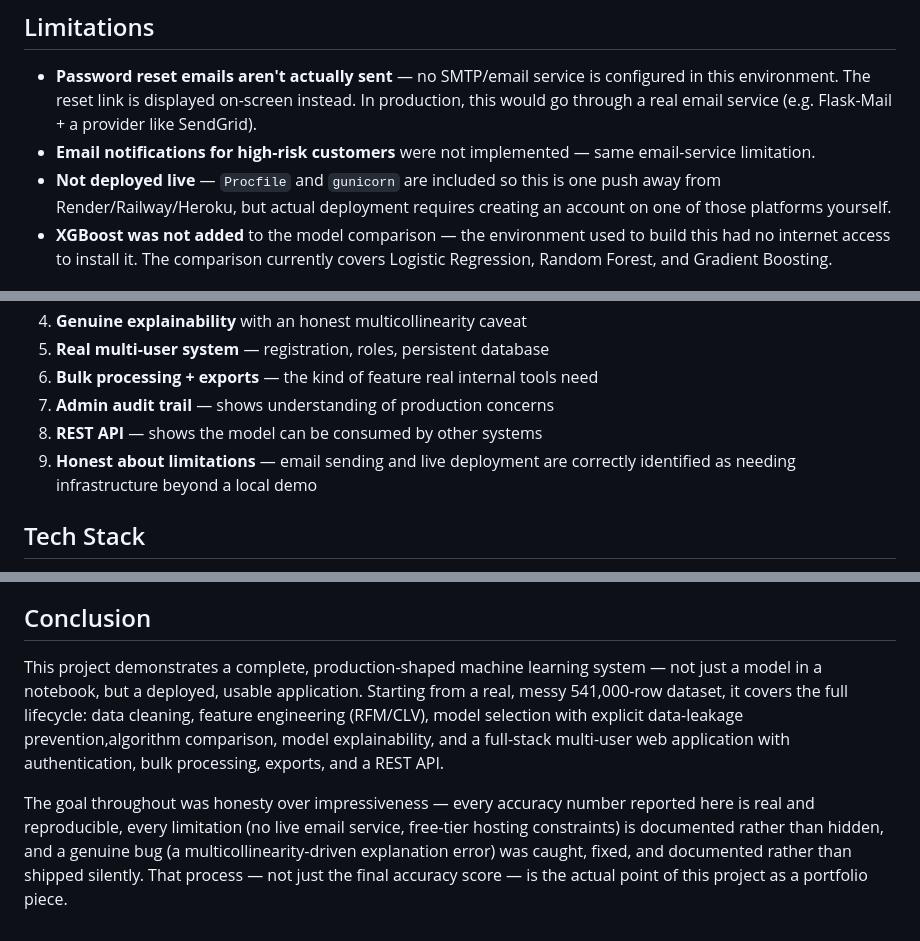
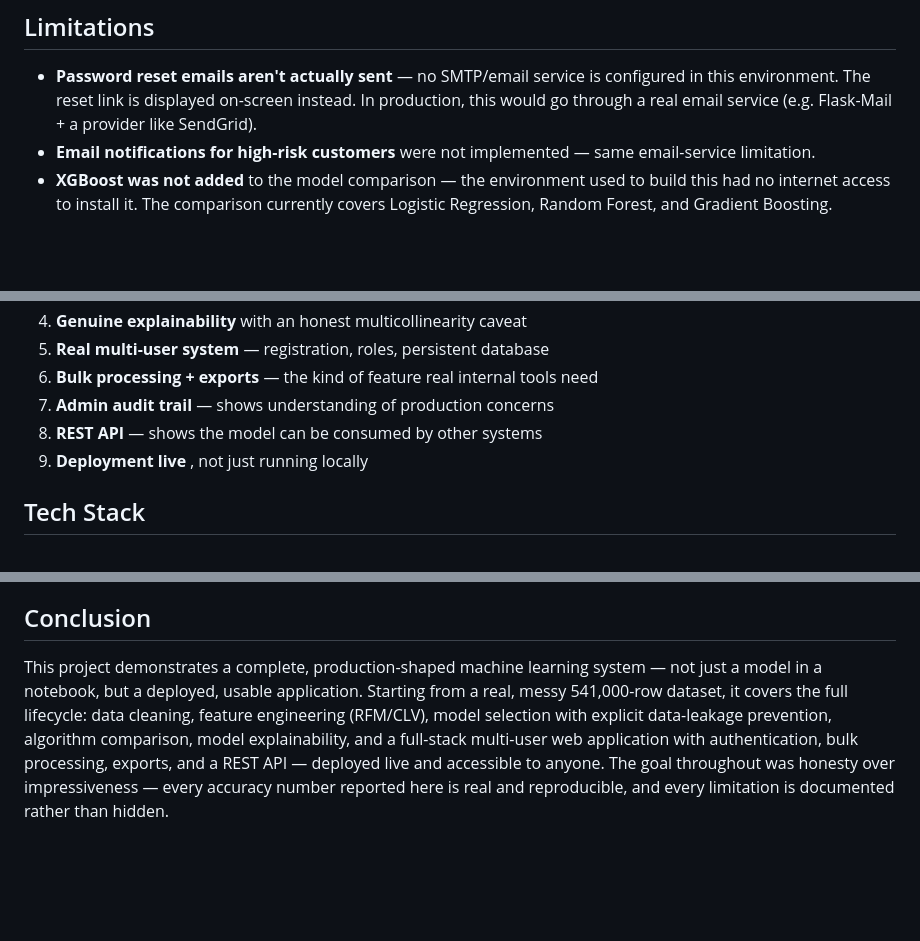
Before and after one commit to LDeeksha15/AI-Powered-Customer-Churn-Prediction-and-Customer-Retention-Analytics-Platform, a Markdown page: README.md, 3 parts joined by grey strips. GitHub-like rendering; blank space fills up the shorter version.

Commit message:
Update README for live deployment details
Updated README to reflect live deployment status and removed references to non-deployment.

```diff
--- a/README.md
+++ b/README.md
@@ -126,9 +126,6 @@ means swapping the connection method and one line of table syntax
   (e.g. Flask-Mail + a provider like SendGrid).
 - **Email notifications for high-risk customers** were not implemented —
   same email-service limitation.
-- **Not deployed live** — `Procfile` and `gunicorn` are included so this
-  is one push away from Render/Railway/Heroku, but actual deployment
-  requires creating an account on one of those platforms yourself.
 - **XGBoost was not added** to the model comparison — the environment
   used to build this had no internet access to install it. The comparison
   currently covers Logistic Regression, Random Forest, and Gradient Boosting.
@@ -143,8 +140,8 @@ means swapping the connection method and one line of table syntax
 6. **Bulk processing + exports** — the kind of feature real internal tools need
 7. **Admin audit trail** — shows understanding of production concerns
 8. **REST API** — shows the model can be consumed by other systems
-9. **Honest about limitations** — email sending and live deployment are
-   correctly identified as needing infrastructure beyond a local demo
+9. **Deployment live** , not just running locally
+
 
 ## Tech Stack
 
@@ -171,6 +168,4 @@ means swapping the connection method and one line of table syntax
 
 ## Conclusion
 
-This project demonstrates a complete, production-shaped machine learning system — not just a model in a notebook, but a deployed, usable application. Starting from a real, messy 541,000-row dataset, it covers the full lifecycle: data cleaning, feature engineering (RFM/CLV), model selection with explicit data-leakage prevention,algorithm comparison, model explainability, and a full-stack multi-user web application with authentication, bulk processing, exports, and a REST API.
-
-The goal throughout was honesty over impressiveness — every accuracy number reported here is real and reproducible, every limitation (no live email service, free-tier hosting constraints) is documented rather than hidden, and a genuine bug (a multicollinearity-driven explanation error) was caught, fixed, and documented rather than shipped silently. That process — not just the final accuracy score — is the actual point of this project as a portfolio piece.
+This project demonstrates a complete, production-shaped machine learning system — not just a model in a notebook, but a deployed, usable application. Starting from a real, messy 541,000-row dataset, it covers the full lifecycle: data cleaning, feature engineering (RFM/CLV), model selection with explicit data-leakage prevention, algorithm comparison, model explainability, and a full-stack multi-user web application with authentication, bulk processing, exports, and a REST API — deployed live and accessible to anyone. The goal throughout was honesty over impressiveness — every accuracy number reported here is real and reproducible, and every limitation is documented rather than hidden.
```
Also changed, not shown: other parts of README.md (+1 -1 lines).
